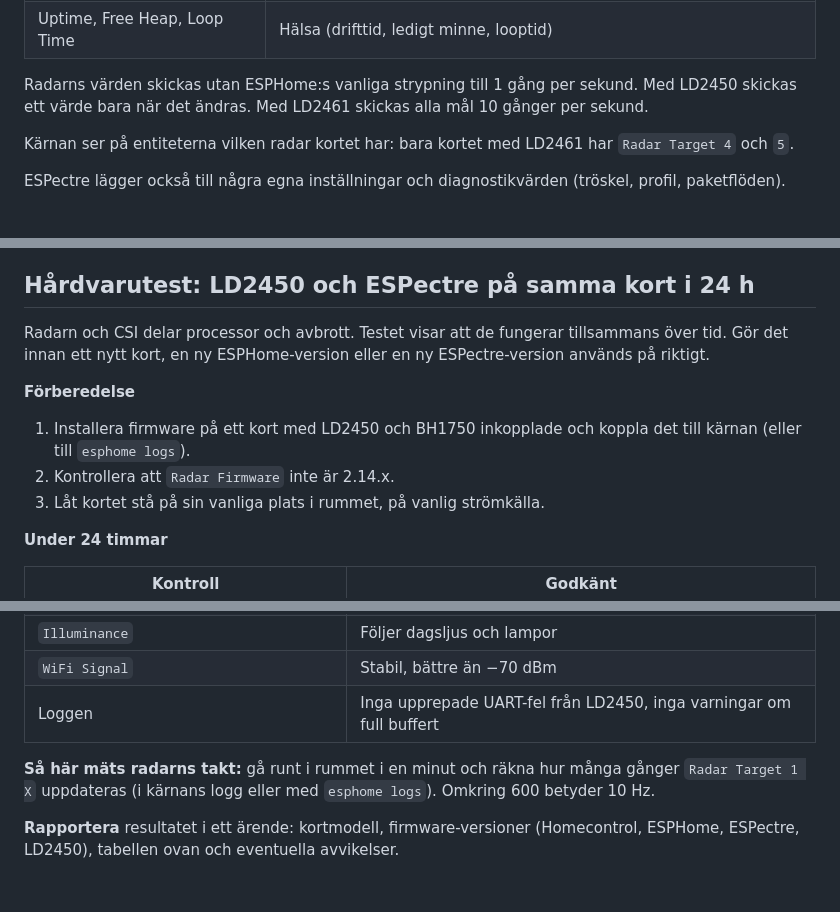
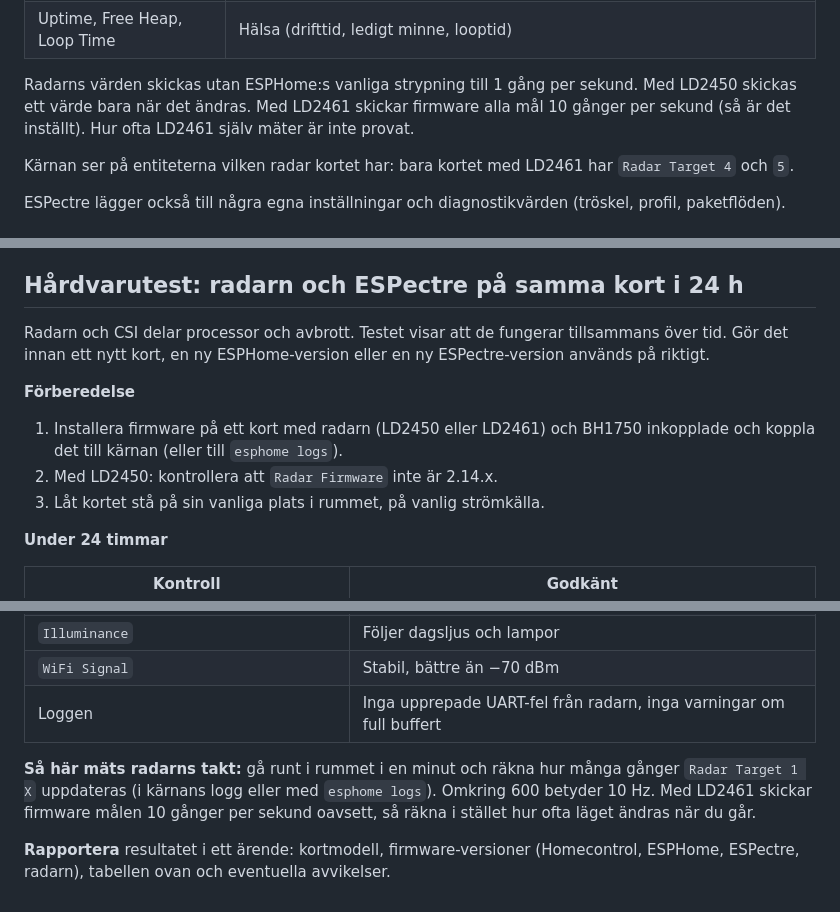
Before and after one commit to YXHFR/Homecontrol, a Markdown page: firmware/README.md, 3 parts joined by grey strips. GitHub-like rendering.

Commit message:
docs: LD2461 i hårdvarutestet och tydligare om vad som inte är provat
Co-Authored-By: Claude Opus 5.5 <noreply@anthropic.com>
Claude-Session: https://claude.ai/code/session_017oxn7jLUAgkrsRbt1udoq8

```diff
--- a/firmware/README.md
+++ b/firmware/README.md
@@ -132,8 +132,9 @@ engelska och ändras inte, så att kärnan kan lita på dem.
 | Uptime, Free Heap, Loop Time | Hälsa (drifttid, ledigt minne, looptid) |
 
 Radarns värden skickas utan ESPHome:s vanliga strypning till 1 gång per
-sekund. Med LD2450 skickas ett värde bara när det ändras. Med LD2461 skickas
-alla mål 10 gånger per sekund.
+sekund. Med LD2450 skickas ett värde bara när det ändras. Med LD2461 skickar
+firmware alla mål 10 gånger per sekund (så är det inställt). Hur ofta LD2461
+själv mäter är inte provat.
 
 Kärnan ser på entiteterna vilken radar kortet har: bara kortet med LD2461
 har `Radar Target 4` och `5`.
@@ -202,7 +206,7 @@ med LD2461, och kontrollera också att
   [`requirements.in`](requirements.in) (hela kedjan, med hashar, i
   `requirements.txt`).
 
-## Hårdvarutest: LD2450 och ESPectre på samma kort i 24 h
+## Hårdvarutest: radarn och ESPectre på samma kort i 24 h
 
 Radarn och CSI delar processor och avbrott. Testet visar att de fungerar
 tillsammans över tid. Gör det innan ett nytt kort, en ny ESPHome-version
@@ -210,9 +214,9 @@ eller en ny ESPectre-version används på riktigt.
 
 **Förberedelse**
 
-1. Installera firmware på ett kort med LD2450 och BH1750 inkopplade och
+1. Installera firmware på ett kort med radarn (LD2450 eller LD2461) och BH1750 inkopplade och
    koppla det till kärnan (eller till `esphome logs`).
-2. Kontrollera att `Radar Firmware` inte är 2.14.x.
+2. Med LD2450: kontrollera att `Radar Firmware` inte är 2.14.x.
 3. Låt kortet stå på sin vanliga plats i rummet, på vanlig strömkälla.
 
 **Under 24 timmar**
@@ -229,12 +233,14 @@ eller en ny ESPectre-version används på riktigt.
 | `CSI Motion` | Slår till när någon går i rummet, släpper när rummet är tomt |
 | `Illuminance` | Följer dagsljus och lampor |
 | `WiFi Signal` | Stabil, bättre än −70 dBm |
-| Loggen | Inga upprepade UART-fel från LD2450, inga varningar om full buffert |
+| Loggen | Inga upprepade UART-fel från radarn, inga varningar om full buffert |
 
 **Så här mäts radarns takt:** gå runt i rummet i en minut och räkna hur
 många gånger `Radar Target 1 X` uppdateras (i kärnans logg eller med
-`esphome logs`). Omkring 600 betyder 10 Hz.
+`esphome logs`). Omkring 600 betyder 10 Hz. Med LD2461 skickar firmware
+målen 10 gånger per sekund oavsett, så räkna i stället hur ofta läget
+ändras när du går.
 
 **Rapportera** resultatet i ett ärende: kortmodell, firmware-versioner
-(Homecontrol, ESPHome, ESPectre, LD2450), tabellen ovan och eventuella
+(Homecontrol, ESPHome, ESPectre, radarn), tabellen ovan och eventuella
 avvikelser.
```
Also changed, not shown: other parts of firmware/README.md (+6 -3 lines), README.md (+2 -2 lines).
